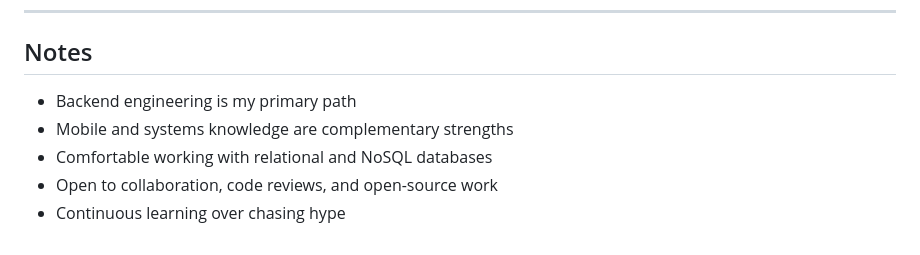
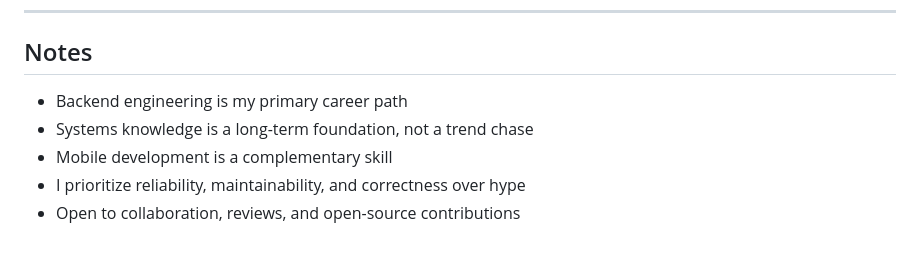
Before and after one commit to Wicayonima-Reborn/Wicayonima-Reborn, a Markdown page: README.md, the part around one of its changes. Drawn GitHub-style.

```diff
--- a/README.md
+++ b/README.md
@@ -104,8 +101,8 @@ to deepen my understanding of performance, memory management, and software inter
 
 ## Notes
 
-* Backend engineering is my primary path
-* Mobile and systems knowledge are complementary strengths
-* Comfortable working with relational and NoSQL databases
-* Open to collaboration, code reviews, and open-source work
-* Continuous learning over chasing hype
+* Backend engineering is my primary career path
+* Systems knowledge is a long-term foundation, not a trend chase
+* Mobile development is a complementary skill
+* I prioritize reliability, maintainability, and correctness over hype
+* Open to collaboration, reviews, and open-source contributions
```
Also changed, not shown: other parts of README.md (+32 -35 lines).
